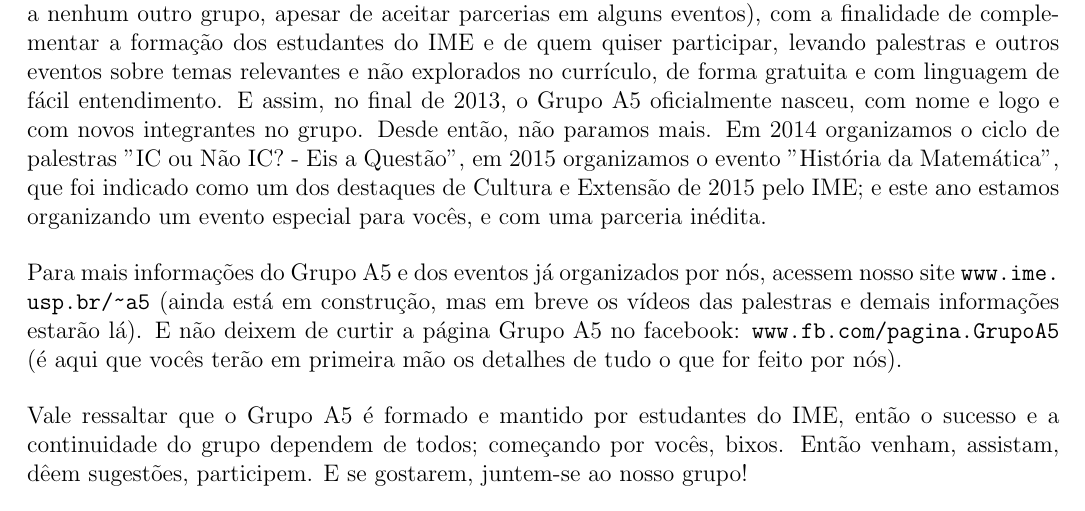
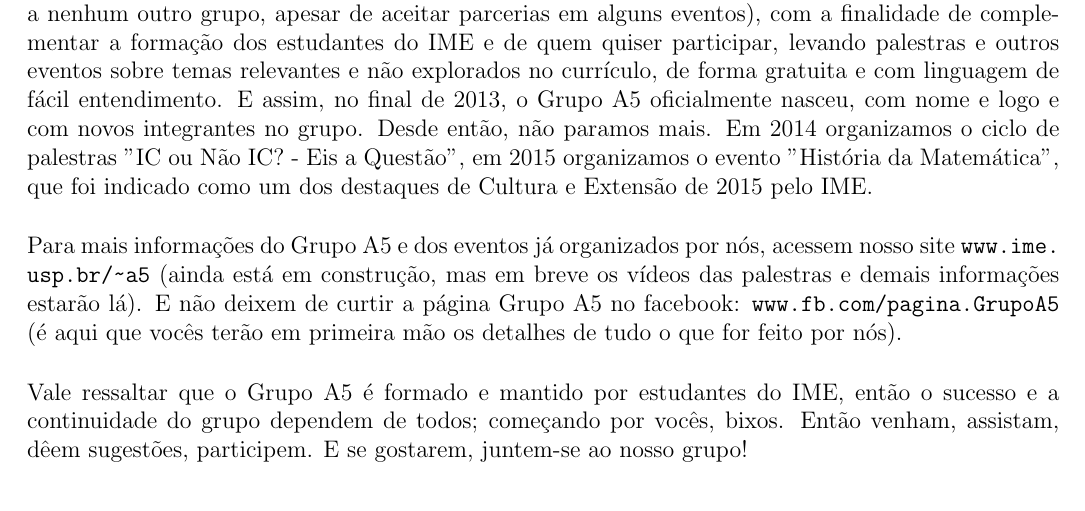
Before and after one commit to Kazuo256/guiadobixo, a LaTeX document (src/GuiaDoBixo.tex, which reads src/grupo_a5.tex): part of page 48 of 84, cut so that both start at the same text. Compiled offline with pdfLaTeX.

Commit message:
Tira parte do grupo A5 que fala de 2016

```diff
--- a/src/grupo_a5.tex
+++ b/src/grupo_a5.tex
@@ -20,15 +20,13 @@ fácil entendimento.  E assim, no final de 2013, o Grupo A5 oficialmente nasceu,
 com nome e logo e com novos integrantes no grupo.  Desde então, não paramos
 mais. Em 2014 organizamos o ciclo de palestras "IC ou Não IC? - Eis a Questão",
 em 2015 organizamos o evento "História da Matemática", que foi indicado como um
-dos destaques de Cultura e Extensão de 2015 pelo IME; e este ano estamos
-organizando um evento especial para vocês, e com uma parceria inédita.
-
+dos destaques de Cultura e Extensão de 2015 pelo IME.
 
 Para mais informações do Grupo A5 e dos eventos já organizados por nós, acessem
-nosso site \url{www.ime.usp.br/~a5} (ainda está em construção, mas em breve os vídeos
-das palestras e demais informações estarão lá).  E não deixem de curtir a página
-Grupo A5 no facebook: \url{www.fb.com/pagina.GrupoA5} (é aqui que vocês terão em
-primeira mão os detalhes de tudo o que for feito por nós).
+nosso site \url{www.ime.usp.br/~a5} (ainda está em construção, mas em breve os
+vídeos das palestras e demais informações estarão lá). E não deixem de curtir
+a página Grupo A5 no facebook: \url{www.fb.com/pagina.GrupoA5} (é aqui que
+vocês terão em primeira mão os detalhes de tudo o que for feito por nós).
 
 Vale ressaltar que o Grupo A5 é formado e mantido por estudantes do IME, então o
 sucesso e a continuidade do grupo dependem de todos; começando por vocês,
```
